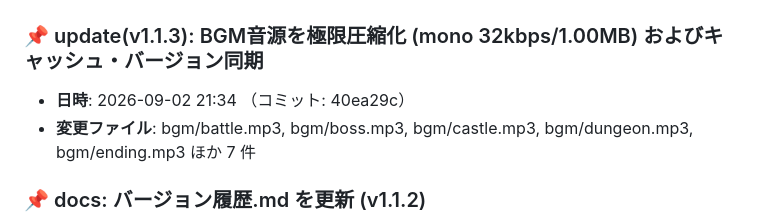
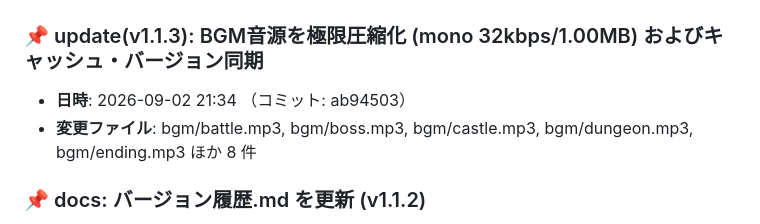
Before and after one commit to kenkenpa7/dora, a Markdown page: バージョン履歴.md, the part around the change. GitHub-like rendering.

Commit message:
docs: バージョン履歴.md を更新 (v1.1.3)

```diff
--- a/バージョン履歴.md
+++ b/バージョン履歴.md
@@ -5,8 +5,8 @@
 ---
 
 ### 📌 update(v1.1.3): BGM音源を極限圧縮化 (mono 32kbps/1.00MB) およびキャッシュ・バージョン同期
-* **日時**: 2026-09-02 21:34 （コミット: 40ea29c）
-* **変更ファイル**: bgm/battle.mp3, bgm/boss.mp3, bgm/castle.mp3, bgm/dungeon.mp3, bgm/ending.mp3 ほか 7 件
+* **日時**: 2026-09-02 21:34 （コミット: ab94503）
+* **変更ファイル**: bgm/battle.mp3, bgm/boss.mp3, bgm/castle.mp3, bgm/dungeon.mp3, bgm/ending.mp3 ほか 8 件
 
 ### 📌 docs: バージョン履歴.md を更新 (v1.1.2)
 * **日時**: 2026-09-02 21:28 （コミット: f4a4c24）
```
